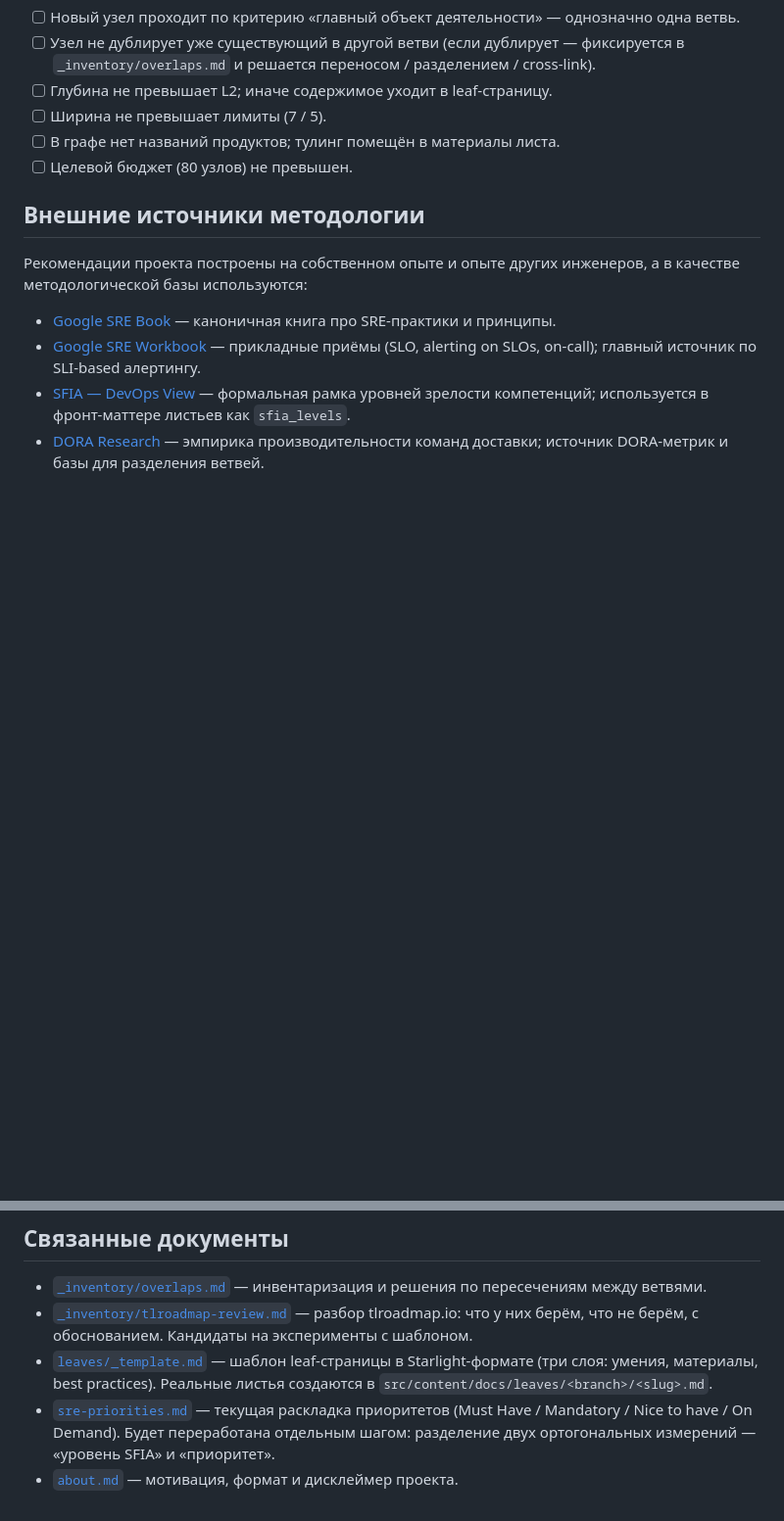
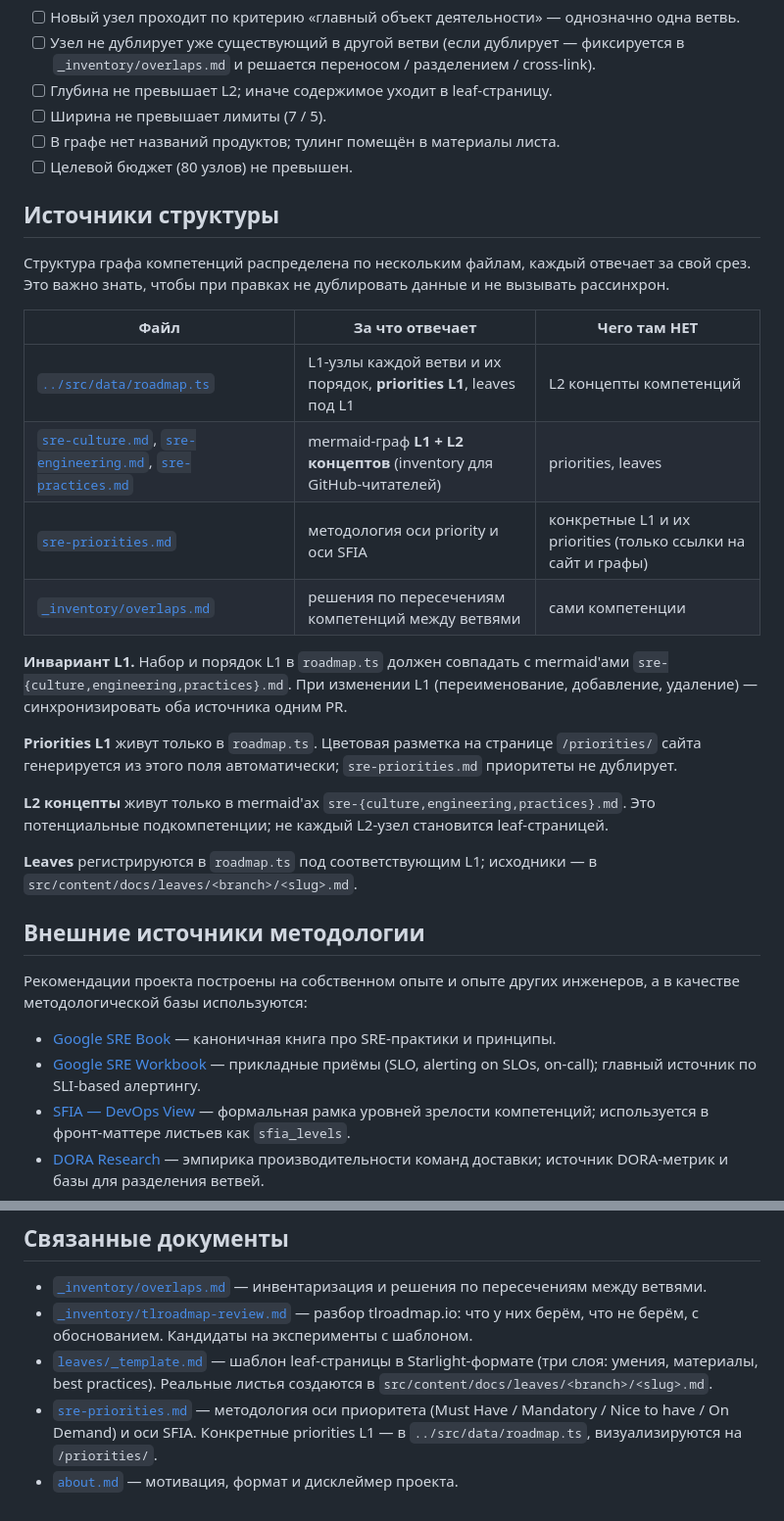
Before and after one commit to jtprogru/The-Way-of-SRE, a Markdown page: docs/methodology.md, 2 parts joined by grey strips. Shown at 98% size. Rendered like a GitHub page; blank space fills up the shorter version.

Commit message:
docs(methodology): добавить секцию "Источники структуры"
Сводная табличка — какой файл за что отвечает: roadmap.ts (L1 + priorities
+ leaves), sre-{culture,engineering,practices}.md (L1 + L2 inventory),
sre-priorities.md (методология priority), overlaps.md (решения по
пересечениям). Плюс три инварианта: синхронизация L1 между TS и mermaid,
priorities только в TS, L2 только в mermaid.

Заодно обновлена устаревшая строка в "Связанных документах" про
sre-priorities.md — там было обещание "переработать отдельным шагом",
эта переработка как раз случилась в этом PR.

```diff
--- a/docs/methodology.md
+++ b/docs/methodology.md
@@ -70,6 +70,25 @@
 - [ ] В графе нет названий продуктов; тулинг помещён в материалы листа.
 - [ ] Целевой бюджет (80 узлов) не превышен.
 
+## Источники структуры
+
+Структура графа компетенций распределена по нескольким файлам, каждый отвечает за свой срез. Это важно знать, чтобы при правках не дублировать данные и не вызывать рассинхрон.
+
+| Файл | За что отвечает | Чего там НЕТ |
+| ---- | --------------- | ------------ |
+| [`../src/data/roadmap.ts`](../src/data/roadmap.ts) | L1-узлы каждой ветви и их порядок, **priorities L1**, leaves под L1 | L2 концепты компетенций |
+| [`sre-culture.md`](sre-culture.md), [`sre-engineering.md`](sre-engineering.md), [`sre-practices.md`](sre-practices.md) | mermaid-граф **L1 + L2 концептов** (inventory для GitHub-читателей) | priorities, leaves |
+| [`sre-priorities.md`](sre-priorities.md) | методология оси priority и оси SFIA | конкретные L1 и их priorities (только ссылки на сайт и графы) |
+| [`_inventory/overlaps.md`](_inventory/overlaps.md) | решения по пересечениям компетенций между ветвями | сами компетенции |
+
+**Инвариант L1.** Набор и порядок L1 в `roadmap.ts` должен совпадать с mermaid'ами `sre-{culture,engineering,practices}.md`. При изменении L1 (переименование, добавление, удаление) — синхронизировать оба источника одним PR.
+
+**Priorities L1** живут только в `roadmap.ts`. Цветовая разметка на странице `/priorities/` сайта генерируется из этого поля автоматически; `sre-priorities.md` приоритеты не дублирует.
+
+**L2 концепты** живут только в mermaid'ах `sre-{culture,engineering,practices}.md`. Это потенциальные подкомпетенции; не каждый L2-узел становится leaf-страницей.
+
+**Leaves** регистрируются в `roadmap.ts` под соответствующим L1; исходники — в `src/content/docs/leaves/<branch>/<slug>.md`.
+
 ## Внешние источники методологии
 
 Рекомендации проекта построены на собственном опыте и опыте других инженеров, а в качестве методологической базы используются:
@@ -86,5 +105,5 @@
 - [`_inventory/overlaps.md`](_inventory/overlaps.md) — инвентаризация и решения по пересечениям между ветвями.
 - [`_inventory/tlroadmap-review.md`](_inventory/tlroadmap-review.md) — разбор tlroadmap.io: что у них берём, что не берём, с обоснованием. Кандидаты на эксперименты с шаблоном.
 - [`leaves/_template.md`](leaves/_template.md) — шаблон leaf-страницы в Starlight-формате (три слоя: умения, материалы, best practices). Реальные листья создаются в `src/content/docs/leaves/<branch>/<slug>.md`.
-- [`sre-priorities.md`](sre-priorities.md) — текущая раскладка приоритетов (Must Have / Mandatory / Nice to have / On Demand). Будет переработана отдельным шагом: разделение двух ортогональных измерений — «уровень SFIA» и «приоритет».
+- [`sre-priorities.md`](sre-priorities.md) — методология оси приоритета (Must Have / Mandatory / Nice to have / On Demand) и оси SFIA. Конкретные priorities L1 — в `../src/data/roadmap.ts`, визуализируются на `/priorities/`.
 - [`about.md`](about.md) — мотивация, формат и дисклеймер проекта.
```
